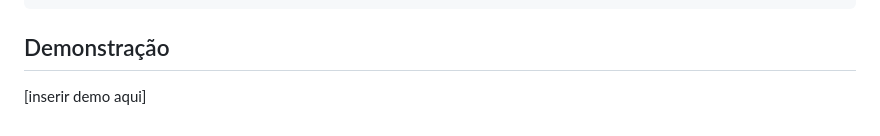
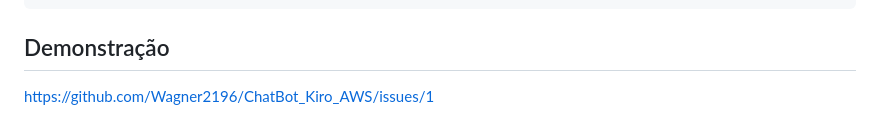
Before and after one commit to Wagner2196/ChatBot_Kiro_AWS, a Markdown page: README.md, the part around the change. Drawn GitHub-style.

Commit message:
Update demo link in README
adicionando video no readme.

```diff
--- a/README.md
+++ b/README.md
@@ -93,4 +93,4 @@ Aula2Kiro/
 
 ## Demonstração
 
-[inserir demo aqui]
+https://github.com/Wagner2196/ChatBot_Kiro_AWS/issues/1
```
